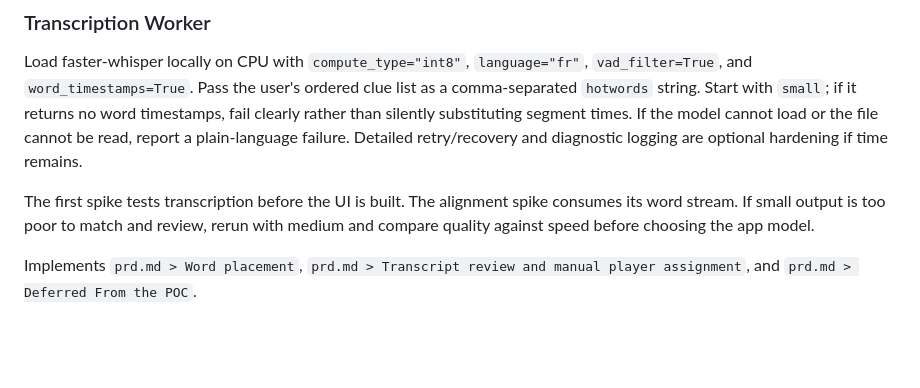
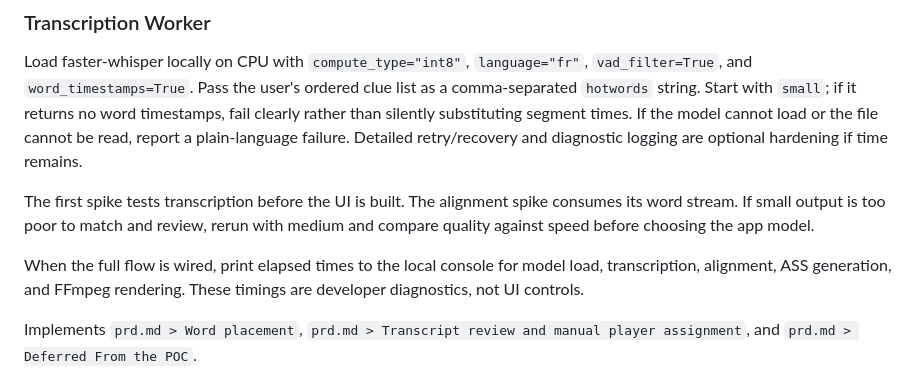
Before and after one commit to PierreBoudraa/undercoverEditing, a Markdown page: devpost/spec.md, the part around the change. GitHub-like rendering; blank space fills up the shorter version.

```diff
--- a/devpost/spec.md
+++ b/devpost/spec.md
@@ -126,6 +126,8 @@ Implements `prd.md > Word placement`, `prd.md > Transcript review and manual pla
 Load faster-whisper locally on CPU with `compute_type="int8"`, `language="fr"`, `vad_filter=True`, and `word_timestamps=True`. Pass the user's ordered clue list as a comma-separated `hotwords` string. Start with `small`; if it returns no word timestamps, fail clearly rather than silently substituting segment times. If the model cannot load or the file cannot be read, report a plain-language failure. Detailed retry/recovery and diagnostic logging are optional hardening if time remains.
 
 The first spike tests transcription before the UI is built. The alignment spike consumes its word stream. If small output is too poor to match and review, rerun with medium and compare quality against speed before choosing the app model.
+
+When the full flow is wired, print elapsed times to the local console for model load, transcription, alignment, ASS generation, and FFmpeg rendering. These timings are developer diagnostics, not UI controls.
 
 Implements `prd.md > Word placement`, `prd.md > Transcript review and manual player assignment`, and `prd.md > Deferred From the POC`.
 
```
Also changed, not shown: devpost/checklist.md (+18 -26 lines).
